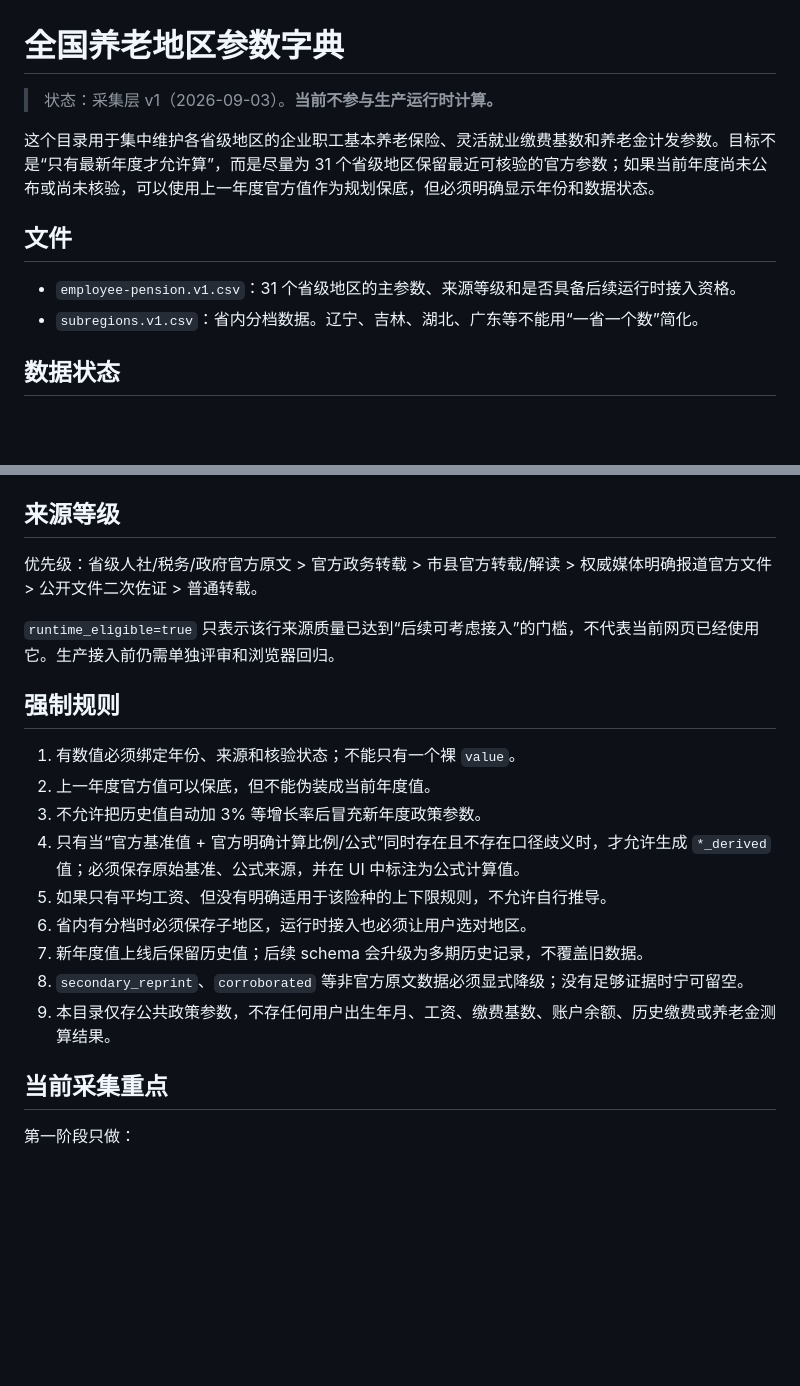
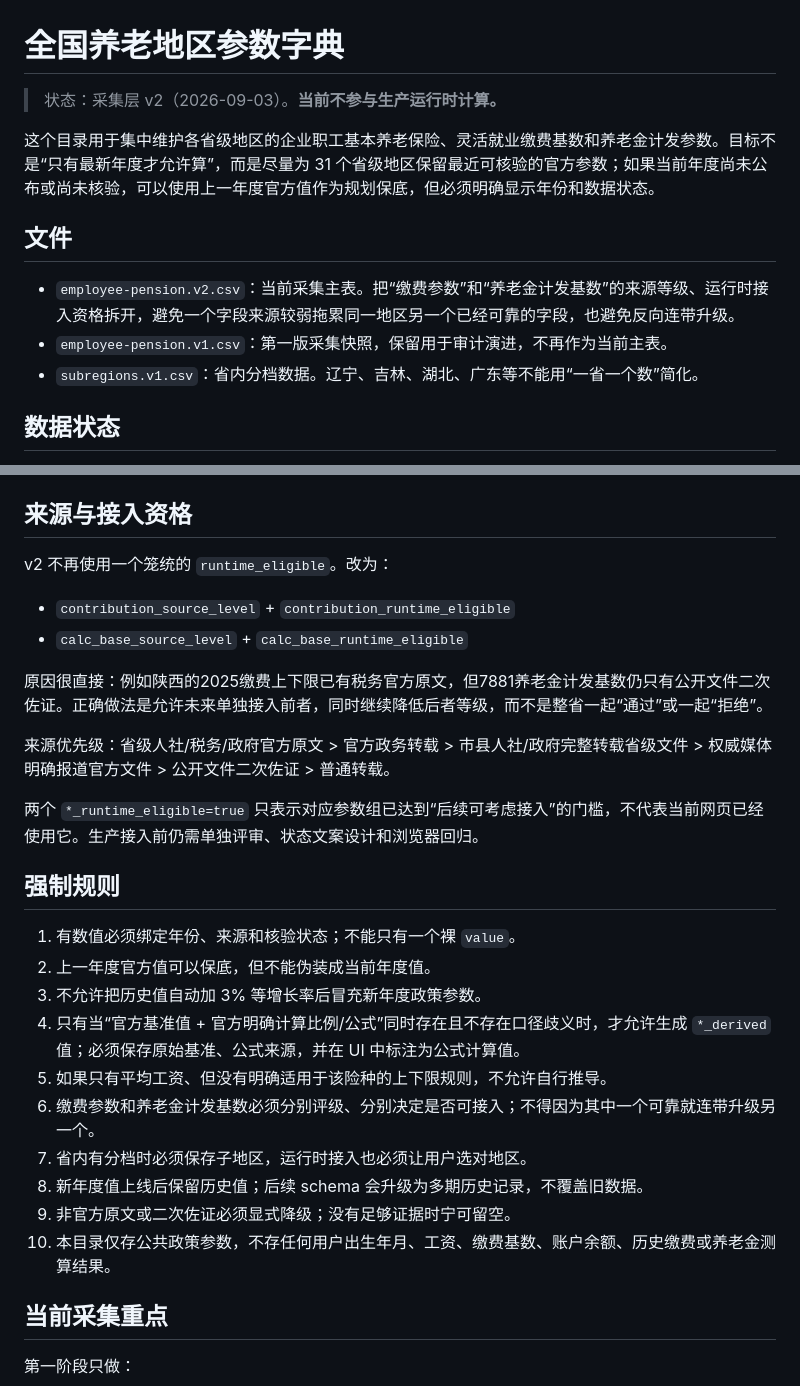
Before and after one commit to Jihai123/yanglao, a Markdown page: data/region-policy/README.md, 2 parts joined by grey strips. GitHub-like rendering; blank space fills up the shorter version.

Commit message:
docs: document parameter-level dictionary eligibility

```diff
--- a/data/region-policy/README.md
+++ b/data/region-policy/README.md
@@ -1,12 +1,13 @@
 # 全国养老地区参数字典
 
-> 状态：采集层 v1（2026-09-03）。**当前不参与生产运行时计算。**
+> 状态：采集层 v2（2026-09-03）。**当前不参与生产运行时计算。**
 
 这个目录用于集中维护各省级地区的企业职工基本养老保险、灵活就业缴费基数和养老金计发参数。目标不是“只有最新年度才允许算”，而是尽量为 31 个省级地区保留最近可核验的官方参数；如果当前年度尚未公布或尚未核验，可以使用上一年度官方值作为规划保底，但必须明确显示年份和数据状态。
 
 ## 文件
 
-- `employee-pension.v1.csv`：31 个省级地区的主参数、来源等级和是否具备后续运行时接入资格。
+- `employee-pension.v2.csv`：当前采集主表。把“缴费参数”和“养老金计发基数”的来源等级、运行时接入资格拆开，避免一个字段来源较弱拖累同一地区另一个已经可靠的字段，也避免反向连带升级。
+- `employee-pension.v1.csv`：第一版采集快照，保留用于审计演进，不再作为当前主表。
 - `subregions.v1.csv`：省内分档数据。辽宁、吉林、湖北、广东等不能用“一省一个数”简化。
 
 ## 数据状态
@@ -18,11 +19,18 @@
 - `stale`：至少两年以上旧值，仅作参考，默认不自动带入。
 - `missing`：尚无可靠值。
 
-## 来源等级
+## 来源与接入资格
 
-优先级：省级人社/税务/政府官方原文 > 官方政务转载 > 市县官方转载/解读 > 权威媒体明确报道官方文件 > 公开文件二次佐证 > 普通转载。
+v2 不再使用一个笼统的 `runtime_eligible`。改为：
 
-`runtime_eligible=true` 只表示该行来源质量已达到“后续可考虑接入”的门槛，不代表当前网页已经使用它。生产接入前仍需单独评审和浏览器回归。
+- `contribution_source_level` + `contribution_runtime_eligible`
+- `calc_base_source_level` + `calc_base_runtime_eligible`
+
+原因很直接：例如陕西的2025缴费上下限已有税务官方原文，但7881养老金计发基数仍只有公开文件二次佐证。正确做法是允许未来单独接入前者，同时继续降低后者等级，而不是整省一起“通过”或一起“拒绝”。
+
+来源优先级：省级人社/税务/政府官方原文 > 官方政务转载 > 市县人社/政府完整转载省级文件 > 权威媒体明确报道官方文件 > 公开文件二次佐证 > 普通转载。
+
+两个 `*_runtime_eligible=true` 只表示对应参数组已达到“后续可考虑接入”的门槛，不代表当前网页已经使用它。生产接入前仍需单独评审、状态文案设计和浏览器回归。
 
 ## 强制规则
 
@@ -31,10 +39,11 @@
 3. 不允许把历史值自动加 3% 等增长率后冒充新年度政策参数。
 4. 只有当“官方基准值 + 官方明确计算比例/公式”同时存在且不存在口径歧义时，才允许生成 `*_derived` 值；必须保存原始基准、公式来源，并在 UI 中标注为公式计算值。
 5. 如果只有平均工资、但没有明确适用于该险种的上下限规则，不允许自行推导。
-6. 省内有分档时必须保存子地区，运行时接入也必须让用户选对地区。
-7. 新年度值上线后保留历史值；后续 schema 会升级为多期历史记录，不覆盖旧数据。
-8. `secondary_reprint`、`corroborated` 等非官方原文数据必须显式降级；没有足够证据时宁可留空。
-9. 本目录仅存公共政策参数，不存任何用户出生年月、工资、缴费基数、账户余额、历史缴费或养老金测算结果。
+6. 缴费参数和养老金计发基数必须分别评级、分别决定是否可接入；不得因为其中一个可靠就连带升级另一个。
+7. 省内有分档时必须保存子地区，运行时接入也必须让用户选对地区。
+8. 新年度值上线后保留历史值；后续 schema 会升级为多期历史记录，不覆盖旧数据。
+9. 非官方原文或二次佐证必须显式降级；没有足够证据时宁可留空。
+10. 本目录仅存公共政策参数，不存任何用户出生年月、工资、缴费基数、账户余额、历史缴费或养老金测算结果。
 
 ## 当前采集重点
 
```
